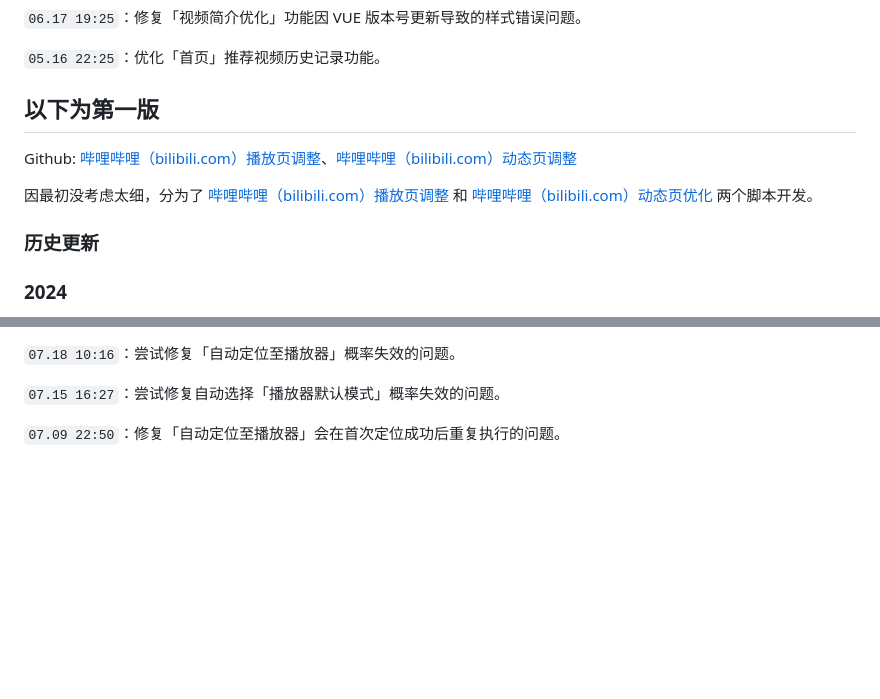
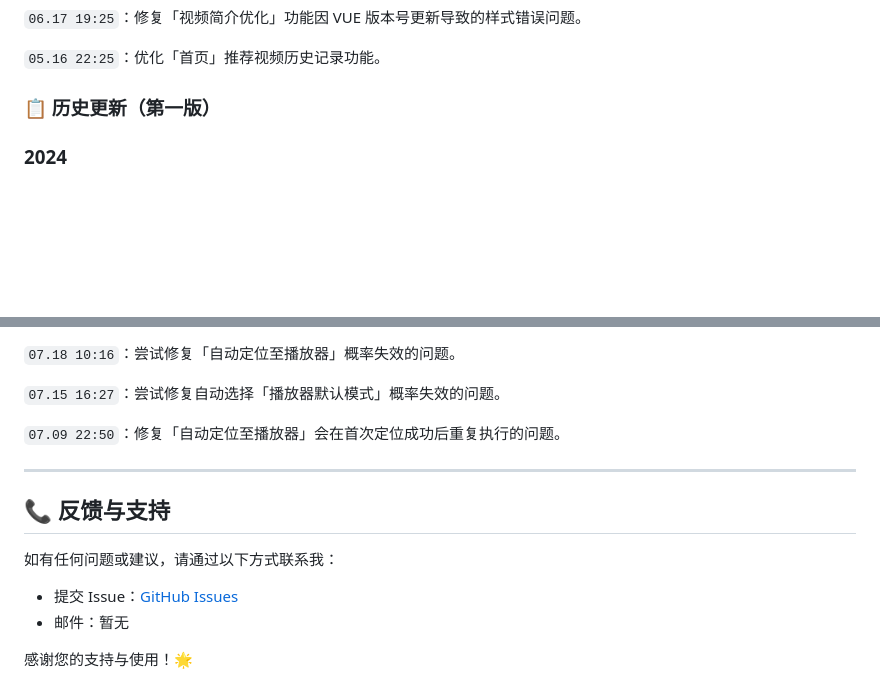
Before and after one commit to QIUZAIYOU/Bilibili-Adjustment, a Markdown page: README.md, 2 parts joined by grey strips. Drawn GitHub-style; blank space fills up the shorter version.

```diff
--- a/README.md
+++ b/README.md
@@ -73,13 +95,7 @@ Github: [哔哩哔哩（bilibili.com）播放页调整](https://github.com/QIUZA
 
 `05.16 22:25`：优化「首页」推荐视频历史记录功能。
 
-## 以下为第一版
-
-Github: [哔哩哔哩（bilibili.com）播放页调整](https://github.com/QIUZAIYOU/Bilibili-VideoPage-Adjustment)、[哔哩哔哩（bilibili.com）动态页调整](https://github.com/QIUZAIYOU/Bilibili-DynamicPage-Adjustment)
-
-因最初没考虑太细，分为了 [哔哩哔哩（bilibili.com）播放页调整](https://greasyfork.org/zh-CN/scripts/415804-%E5%93%94%E5%93%A9%E5%93%94%E5%93%A9-bilibili-com-%E6%92%AD%E6%94%BE%E9%A1%B5%E8%B0%83%E6%95%B4) 和 [哔哩哔哩（bilibili.com）动态页优化](https://greasyfork.org/zh-CN/scripts/40295-%E5%93%94%E5%93%A9%E5%93%94%E5%93%A9-bilibili-com-%E5%8A%A8%E6%80%81%E9%A1%B5%E4%BC%98%E5%8C%96) 两个脚本开发。
-
-### 历史更新
+### 📋 历史更新（第一版）
 
 ### 2024
 
@@ -160,3 +176,13 @@ Github: [哔哩哔哩（bilibili.com）播放页调整](https://github.com/QIUZA
 `07.15 16:27`：尝试修复自动选择「播放器默认模式」概率失效的问题。
 
 `07.09 22:50`：修复「自动定位至播放器」会在首次定位成功后重复执行的问题。
+
+---
+
+## 📞 反馈与支持
+
+如有任何问题或建议，请通过以下方式联系我：
+- 提交 Issue：[GitHub Issues](https://github.com/QIUZAIYOU/Bilibili-Adjustment/issues)
+- 邮件：暂无
+
+感谢您的支持与使用！🌟
```
Also changed, not shown: other parts of README.md (+60 -38 lines).
